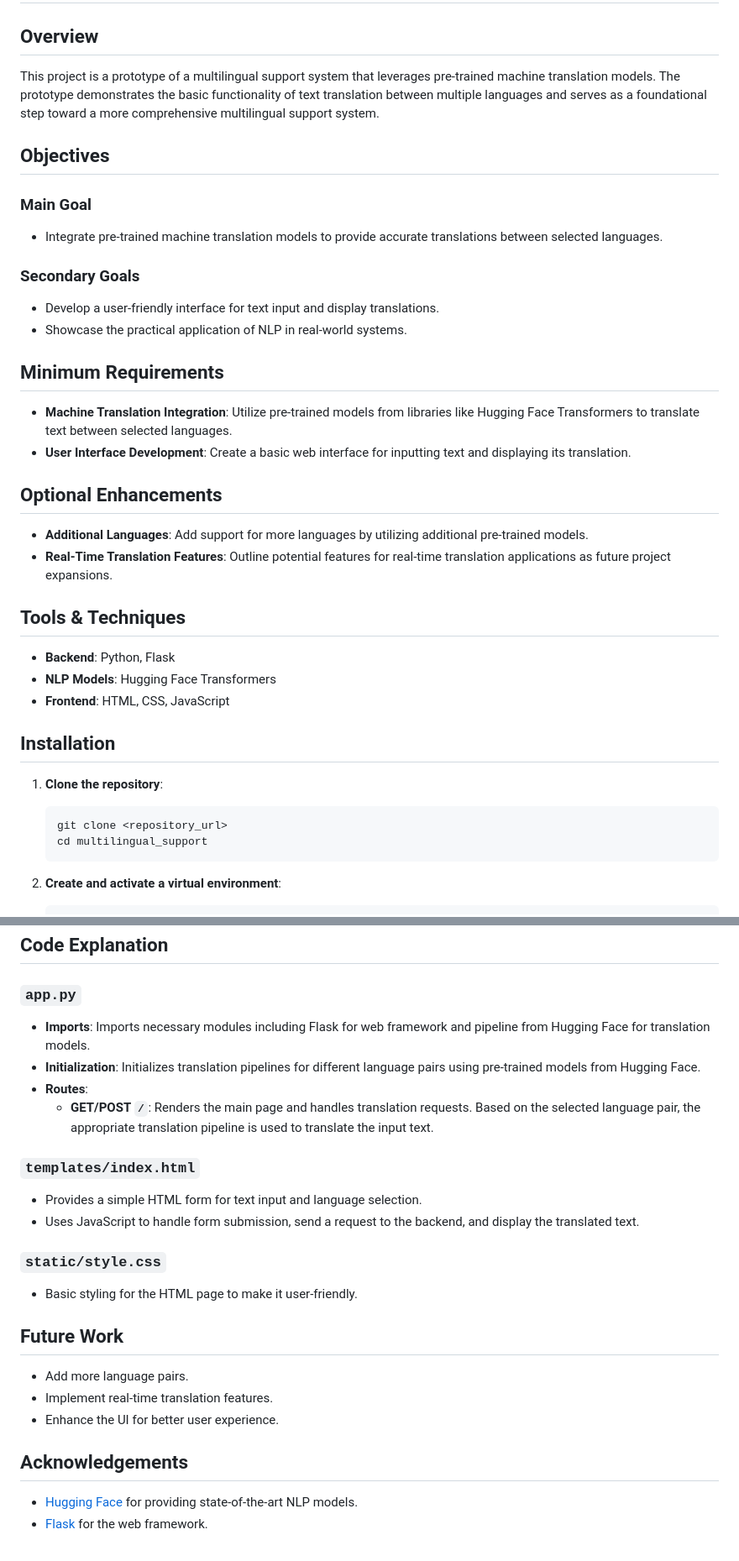
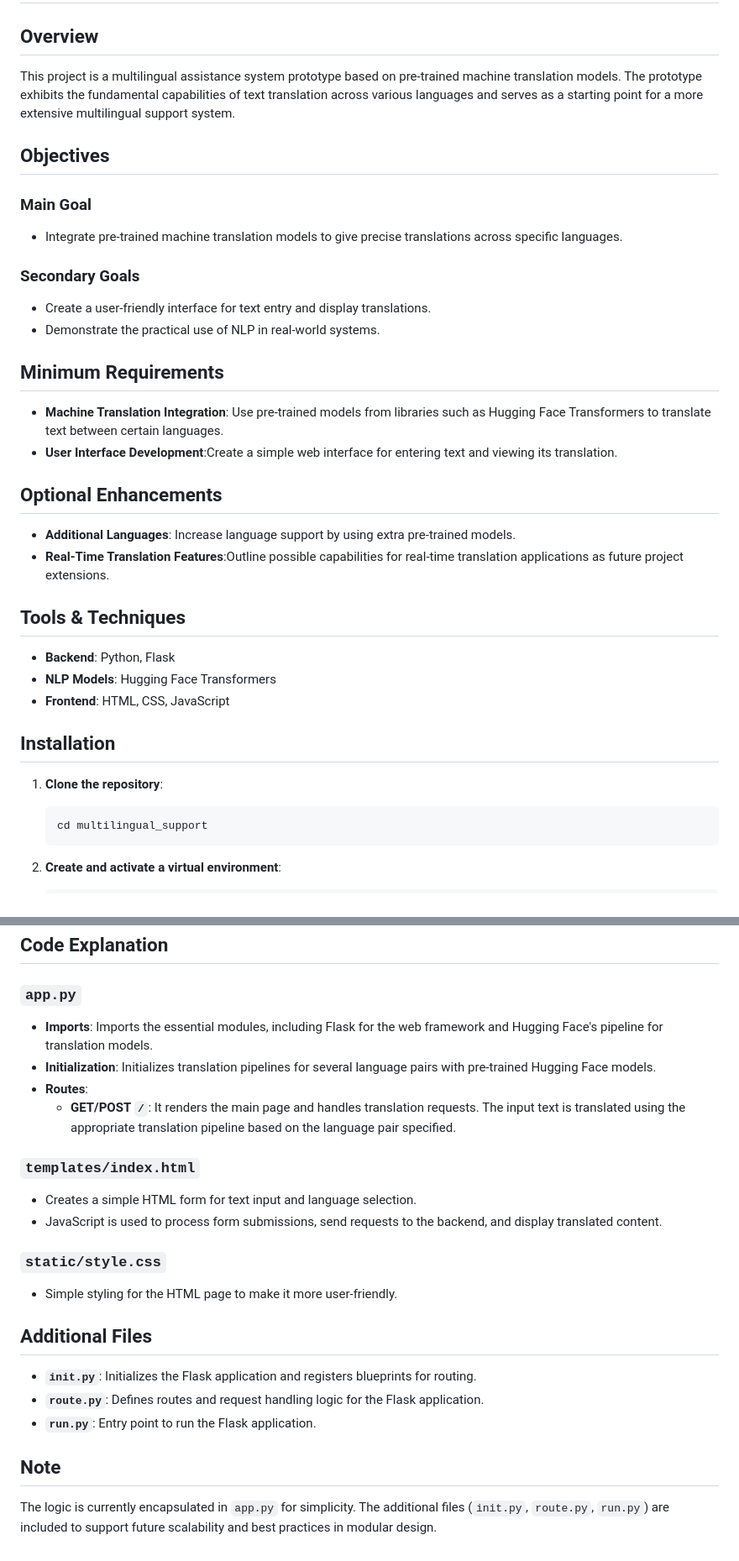
Before and after one commit to UnitedA/In-House-Multilingual-Support-Prototype, a Markdown page: README.md, 2 parts joined by grey strips. Shown: that part at 84% size. Drawn GitHub-style.

````diff
--- a/README.md
+++ b/README.md
@@ -1,25 +1,25 @@
 # Multilingual Support Prototype
 
 ## Overview
-This project is a prototype of a multilingual support system that leverages pre-trained machine translation models. The prototype demonstrates the basic functionality of text translation between multiple languages and serves as a foundational step toward a more comprehensive multilingual support system.
+This project is a multilingual assistance system prototype based on pre-trained machine translation models. The prototype exhibits the fundamental capabilities of text translation across various languages and serves as a starting point for a more extensive multilingual support system.
 
 ## Objectives
 
 ### Main Goal
-- Integrate pre-trained machine translation models to provide accurate translations between selected languages.
+- Integrate pre-trained machine translation models to give precise translations across specific languages.
 
 ### Secondary Goals
-- Develop a user-friendly interface for text input and display translations.
-- Showcase the practical application of NLP in real-world systems.
+- Create a user-friendly interface for text entry and display translations.
+- Demonstrate the practical use of NLP in real-world systems.
 
 ## Minimum Requirements
 
-- **Machine Translation Integration**: Utilize pre-trained models from libraries like Hugging Face Transformers to translate text between selected languages.
-- **User Interface Development**: Create a basic web interface for inputting text and displaying its translation.
+- **Machine Translation Integration**: Use pre-trained models from libraries such as Hugging Face Transformers to translate text between certain languages.
+- **User Interface Development**:Create a simple web interface for entering text and viewing its translation.
 
 ## Optional Enhancements
-- **Additional Languages**: Add support for more languages by utilizing additional pre-trained models.
-- **Real-Time Translation Features**: Outline potential features for real-time translation applications as future project expansions.
+- **Additional Languages**: Increase language support by using extra pre-trained models.
+- **Real-Time Translation Features**:Outline possible capabilities for real-time translation applications as future project extensions.
 
 ## Tools & Techniques
 - **Backend**: Python, Flask
@@ -30,7 +30,6 @@ This project is a prototype of a multilingual support system that leverages pre-
 
 1. **Clone the repository**:
     ```bash
-    git clone <repository_url>
     cd multilingual_support
     ```
 
@@ -85,27 +84,23 @@ This project is a prototype of a multilingual support system that leverages pre-
 ## Code Explanation
 
 ### `app.py`
-- **Imports**: Imports necessary modules including Flask for web framework and pipeline from Hugging Face for translation models.
-- **Initialization**: Initializes translation pipelines for different language pairs using pre-trained models from Hugging Face.
+- **Imports**: Imports the essential modules, including Flask for the web framework and Hugging Face's pipeline for translation models.
+- **Initialization**: Initializes translation pipelines for several language pairs with pre-trained Hugging Face models.
 - **Routes**:
-  - **GET/POST `/`**: Renders the main page and handles translation requests. Based on the selected language pair, the appropriate translation pipeline is used to translate the input text.
+  - **GET/POST `/`**: It renders the main page and handles translation requests. The input text is translated using the appropriate translation pipeline based on the language pair specified.
 
 ### `templates/index.html`
-- Provides a simple HTML form for text input and language selection.
-- Uses JavaScript to handle form submission, send a request to the backend, and display the translated text.
+- Creates a simple HTML form for text input and language selection.
+- JavaScript is used to process form submissions, send requests to the backend, and display translated content.
 
 ### `static/style.css`
-- Basic styling for the HTML page to make it user-friendly.
+- Simple styling for the HTML page to make it more user-friendly.
 
-## Future Work
+## Additional Files
 
-- Add more language pairs.
-- Implement real-time translation features.
-- Enhance the UI for better user experience.
+- **`init.py`**: Initializes the Flask application and registers blueprints for routing.
+- **`route.py`**: Defines routes and request handling logic for the Flask application.
+- **`run.py`**: Entry point to run the Flask application.
 
-## Acknowledgements
-- [Hugging Face](https://huggingface.co/) for providing state-of-the-art NLP models.
-- [Flask](https://flask.palletsprojects.com/) for the web framework.
-
-<!-- ## License
-This project is licensed under the MIT License. See the LICENSE file for details. -->
+## Note
+The logic is currently encapsulated in `app.py` for simplicity. The additional files (`init.py`, `route.py`, `run.py`) are included to support future scalability and best practices in modular design.
````
